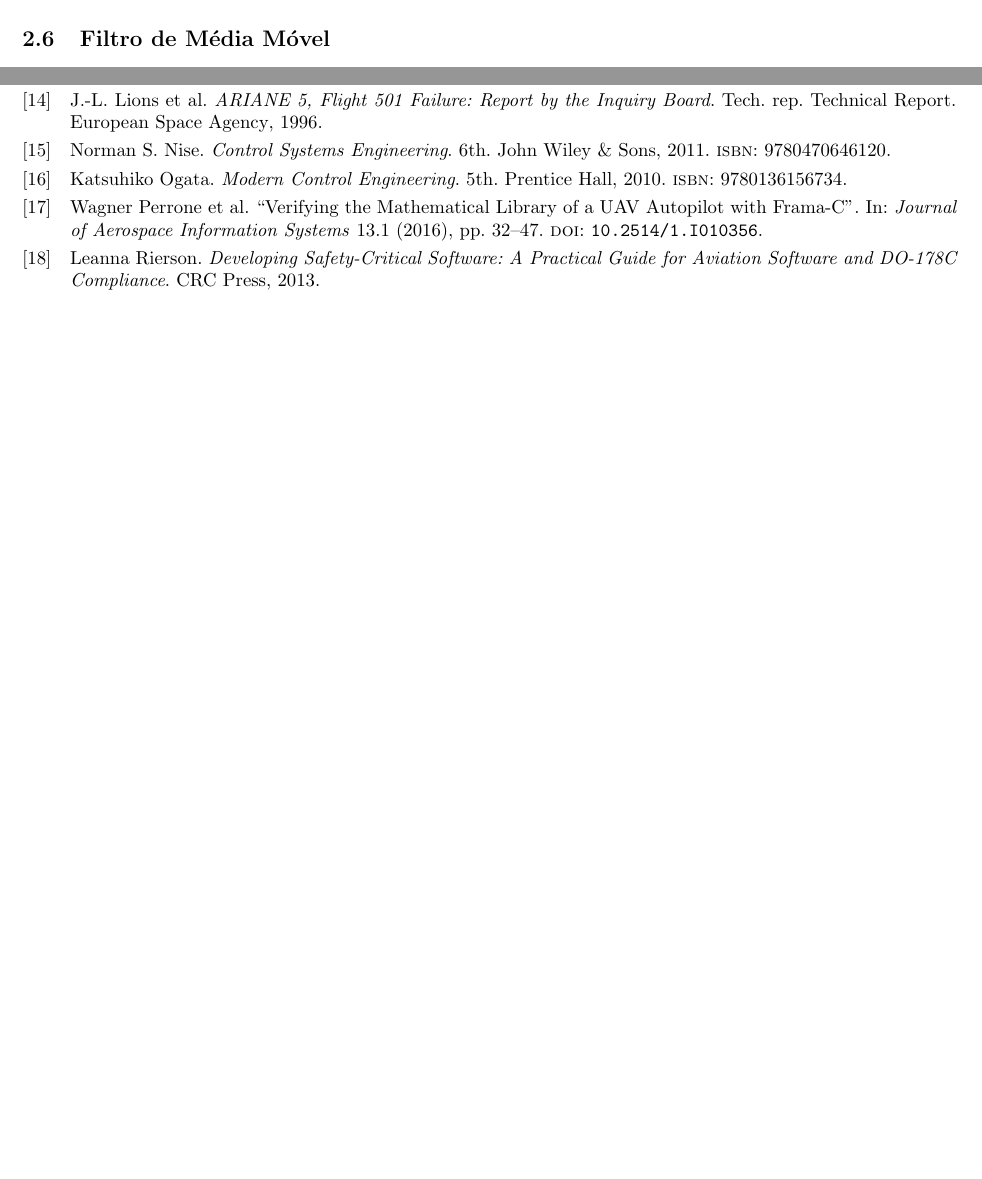
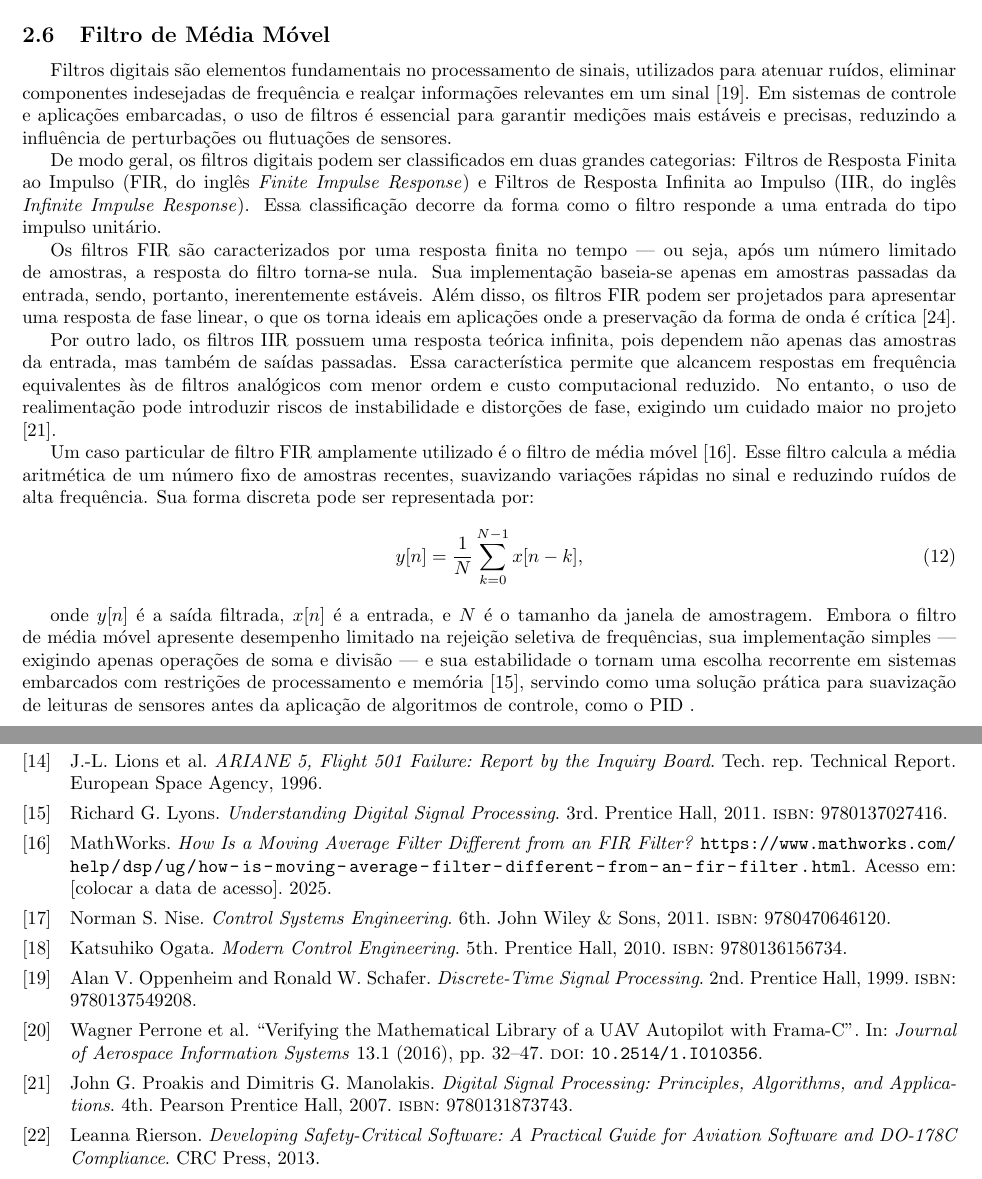
Before and after one commit to Pedro4064/Capstone-Project, a LaTeX document (main.tex, which reads biblography.bib): two parts of pages 8 and 16 of 16 before the commit and two parts of pages 9 and 17 of 18 after it, joined at a grey line, cut so that both start at the same text, the shorter picture padded with empty space. Compiled offline with pdfLaTeX.

Commit message:
[IMPLEMENTED] Filter explanations

```diff
--- a/biblography.bib
+++ b/biblography.bib
@@ -213,0 +221 @@
+  isbn         = {9780137549208}
@@ -213,0 +229,28 @@
+  isbn         = {9780750674447}
+}
+
+@book{proakis2007digital,
+  title        = {Digital Signal Processing: Principles, Algorithms, and Applications},
+  author       = {Proakis, John G. and Manolakis, Dimitris G.},
+  year         = {2007},
+  publisher    = {Pearson Prentice Hall},
+  edition      = {4th},
+  isbn         = {9780131873743}
+}
+
+@book{lyons2011understanding,
+  title        = {Understanding Digital Signal Processing},
+  author       = {Lyons, Richard G.},
+  year         = {2011},
+  publisher    = {Prentice Hall},
+  edition      = {3rd},
+  isbn         = {9780137027416}
+}
+
+@misc{mathworks_moving_average_vs_fir,
+  author       = {MathWorks},
+  title        = {How Is a Moving Average Filter Different from an FIR Filter?},
+  howpublished = {\url{https://www.mathworks.com/help/dsp/ug/how-is-moving-average-filter-different-from-an-fir-filter.html}},
+  note         = {Acesso em: [colocar a data de acesso]},
+  year         = {2025}
+}
--- a/main.tex
+++ b/main.tex
@@ -333,5 +334,23 @@ simples e ainda assim satisfatório o \emph{clamping}, onde o integrador para de
 
 \subsection{Filtro de Média Móvel}
+Filtros digitais são elementos fundamentais no processamento de sinais, utilizados para atenuar ruídos, eliminar componentes indesejadas de frequência e realçar informações relevantes em um sinal  \cite{oppenheim1999discrete}. Em sistemas de controle e aplicações embarcadas, o uso de filtros é essencial para garantir medições mais estáveis e precisas, reduzindo a influência de perturbações ou flutuações de sensores.
+
+De modo geral, os filtros digitais podem ser classificados em duas grandes categorias: Filtros de Resposta Finita ao Impulso (FIR, do inglês \emph{Finite Impulse Response}) e Filtros de Resposta Infinita ao Impulso (IIR, do inglês \emph{Infinite Impulse Response}). Essa classificação decorre da forma como o filtro responde a uma entrada do tipo impulso unitário.
+
+Os filtros FIR são caracterizados por uma resposta finita no tempo — ou seja, após um número limitado de amostras, a resposta do filtro torna-se nula. Sua implementação baseia-se apenas em amostras passadas da entrada, sendo, portanto, inerentemente estáveis. Além disso, os filtros FIR podem ser projetados para apresentar uma resposta de fase linear, o que os torna ideais em aplicações onde a preservação da forma de onda é crítica \cite{smith2003digital}.
+
+Por outro lado, os filtros IIR possuem uma resposta teórica infinita, pois dependem não apenas das amostras da entrada, mas também de saídas passadas. Essa característica permite que alcancem respostas em frequência equivalentes às de filtros analógicos com menor ordem e custo computacional reduzido. No entanto, o uso de realimentação pode introduzir riscos de instabilidade e distorções de fase, exigindo um cuidado maior no projeto \cite{proakis2007digital}.
+
+Um caso particular de filtro FIR amplamente utilizado é o filtro de média móvel \cite{mathworks_moving_average_vs_fir}. Esse
+filtro calcula a média aritmética de um número fixo de amostras recentes, suavizando variações rápidas no sinal e reduzindo ruídos de alta frequência. Sua forma discreta pode ser representada por:
+\begin{align}
+    y[n] = \frac{1}{N}\sum_{k=0}^{N-1}x[n-k],
+\end{align}
+
+onde $y[n]$ é a saída filtrada, $x[n]$ é a entrada, e $N$ é o tamanho da janela de amostragem.
+Embora o filtro de média móvel apresente desempenho limitado na rejeição seletiva de frequências, sua implementação simples — exigindo apenas operações de soma e divisão — e sua estabilidade o tornam
+uma escolha recorrente em sistemas embarcados com restrições de processamento e memória \cite{lyons2011understanding}, servindo como uma solução prática para suavização de leituras de sensores antes da aplicação de algoritmos de
+controle, como o PID .
 
 \clearpage
 \section{Trabalhos Correlatos}\label{chap:projetos_correlatos}
```
Also changed, not shown: biblography.bib (14 more changed lines), main.tex (3 more changed lines).
